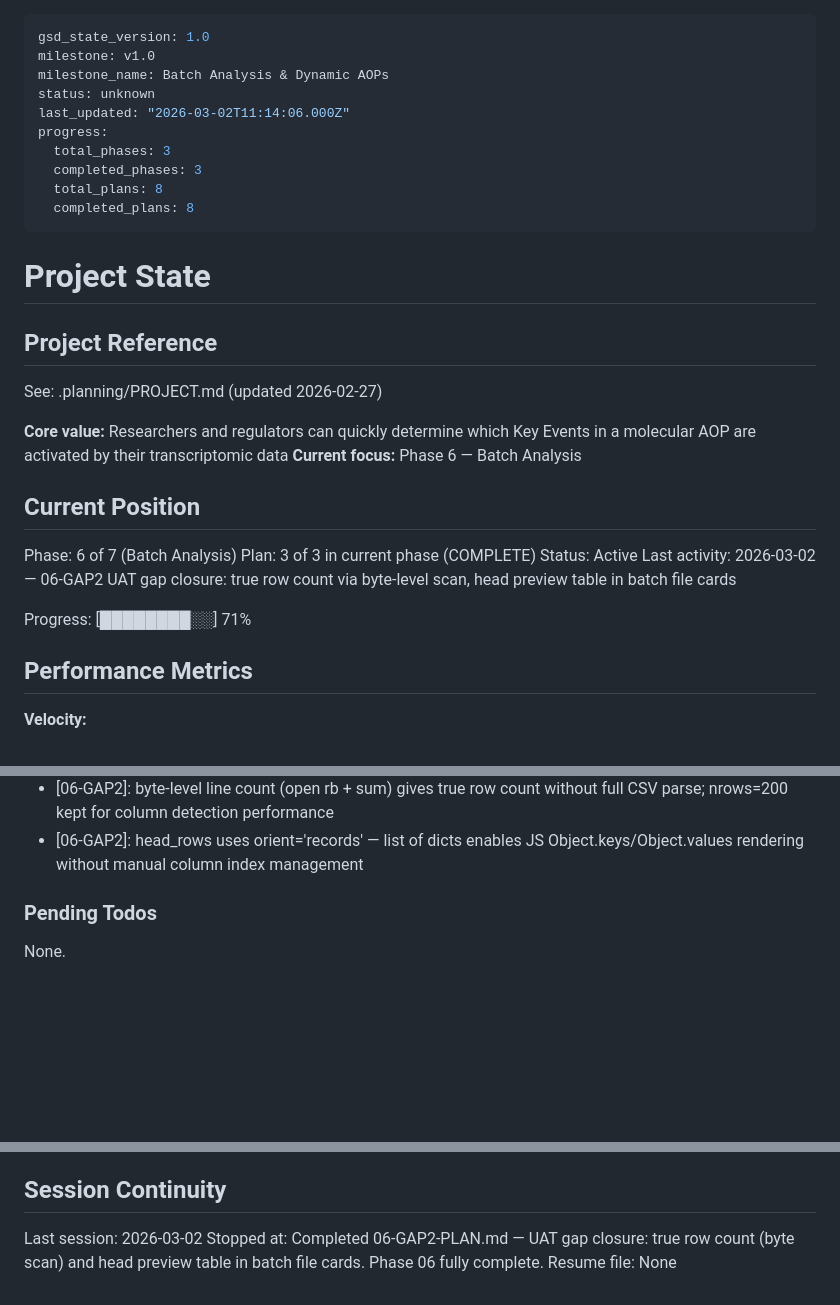
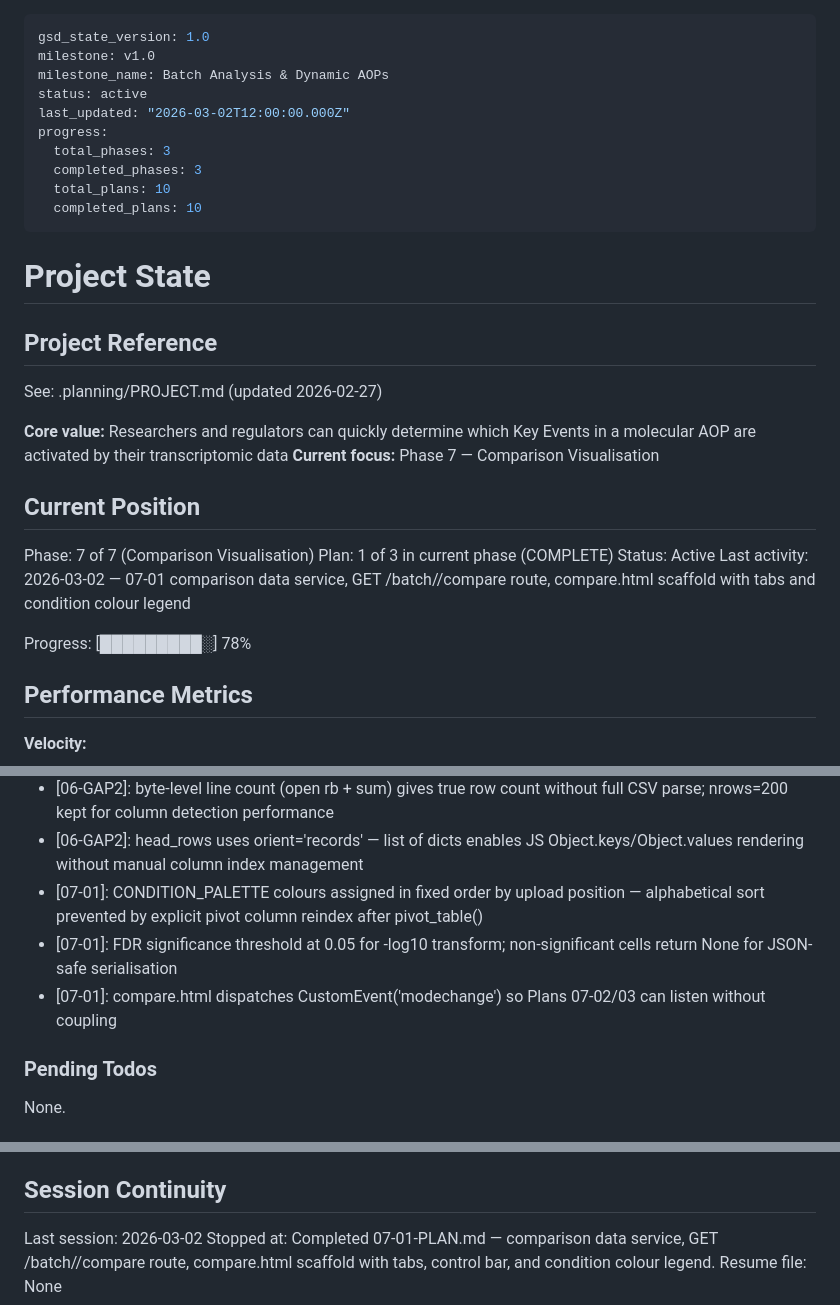
Before and after one commit to marvinm2/molAOP-analyser, a Markdown page: .planning/STATE.md, 3 parts joined by grey strips. Rendered like a GitHub page; blank space fills up the shorter version.

Commit message:
docs(07-01): complete comparison service and compare page scaffold plan
- Add 07-01-SUMMARY.md with build details and decisions
- Update STATE.md: advance to phase 7 plan 1 complete, add 07-01 decisions
- Update ROADMAP.md: phase 7 progress 1/3 plans complete

```diff
--- a/.planning/STATE.md
+++ b/.planning/STATE.md
@@ -2,13 +2,13 @@
 gsd_state_version: 1.0
 milestone: v1.0
 milestone_name: Batch Analysis & Dynamic AOPs
-status: unknown
-last_updated: "2026-03-02T11:14:06.000Z"
+status: active
+last_updated: "2026-03-02T12:00:00.000Z"
 progress:
   total_phases: 3
   completed_phases: 3
-  total_plans: 8
-  completed_plans: 8
+  total_plans: 10
+  completed_plans: 10
 ---
 
 # Project State
@@ -18,16 +18,16 @@ progress:
 See: .planning/PROJECT.md (updated 2026-02-27)
 
 **Core value:** Researchers and regulators can quickly determine which Key Events in a molecular AOP are activated by their transcriptomic data
-**Current focus:** Phase 6 — Batch Analysis
+**Current focus:** Phase 7 — Comparison Visualisation
 
 ## Current Position
 
-Phase: 6 of 7 (Batch Analysis)
-Plan: 3 of 3 in current phase (COMPLETE)
+Phase: 7 of 7 (Comparison Visualisation)
+Plan: 1 of 3 in current phase (COMPLETE)
 Status: Active
-Last activity: 2026-03-02 — 06-GAP2 UAT gap closure: true row count via byte-level scan, head preview table in batch file cards
+Last activity: 2026-03-02 — 07-01 comparison data service, GET /batch/<uuid>/compare route, compare.html scaffold with tabs and condition colour legend
 
-Progress: [████████░░] 71%
+Progress: [█████████░] 78%
 
 ## Performance Metrics
 
@@ -84,6 +85,9 @@ Recent decisions affecting current work:
 - [06-GAP]: file-card__meta uses parts array joined with em-dash (U+2014) — matches tagging step separator style; rowCount != null handles both null and undefined
 - [06-GAP2]: byte-level line count (open rb + sum) gives true row count without full CSV parse; nrows=200 kept for column detection performance
 - [06-GAP2]: head_rows uses orient='records' — list of dicts enables JS Object.keys/Object.values rendering without manual column index management
+- [07-01]: CONDITION_PALETTE colours assigned in fixed order by upload position — alphabetical sort prevented by explicit pivot column reindex after pivot_table()
+- [07-01]: FDR significance threshold at 0.05 for -log10 transform; non-significant cells return None for JSON-safe serialisation
+- [07-01]: compare.html dispatches CustomEvent('modechange') so Plans 07-02/03 can listen without coupling
 
 ### Pending Todos
 
@@ -99,5 +103,5 @@ None.
 ## Session Continuity
 
 Last session: 2026-03-02
-Stopped at: Completed 06-GAP2-PLAN.md — UAT gap closure: true row count (byte scan) and head preview table in batch file cards. Phase 06 fully complete.
+Stopped at: Completed 07-01-PLAN.md — comparison data service, GET /batch/<uuid>/compare route, compare.html scaffold with tabs, control bar, and condition colour legend.
 Resume file: None
```
Also changed, not shown: other parts of .planning/STATE.md (+1 -0 lines), .planning/ROADMAP.md (+1 -1 lines), 1 other file.
